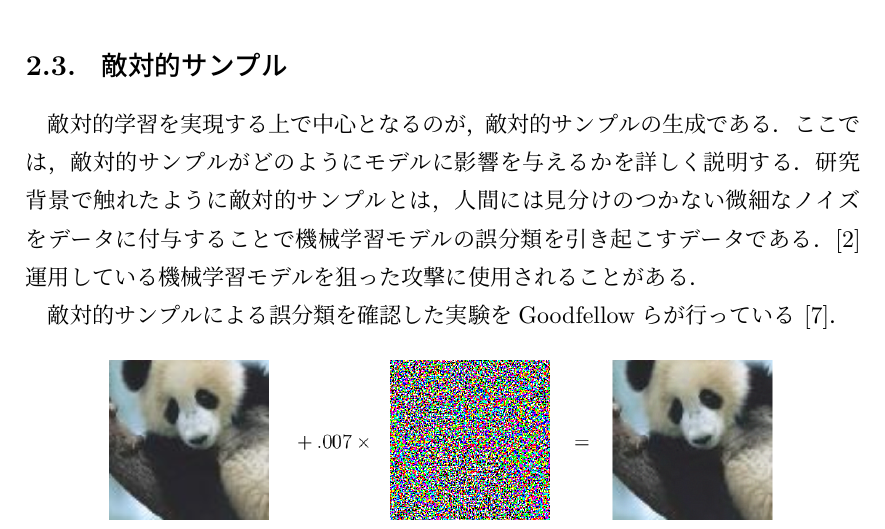
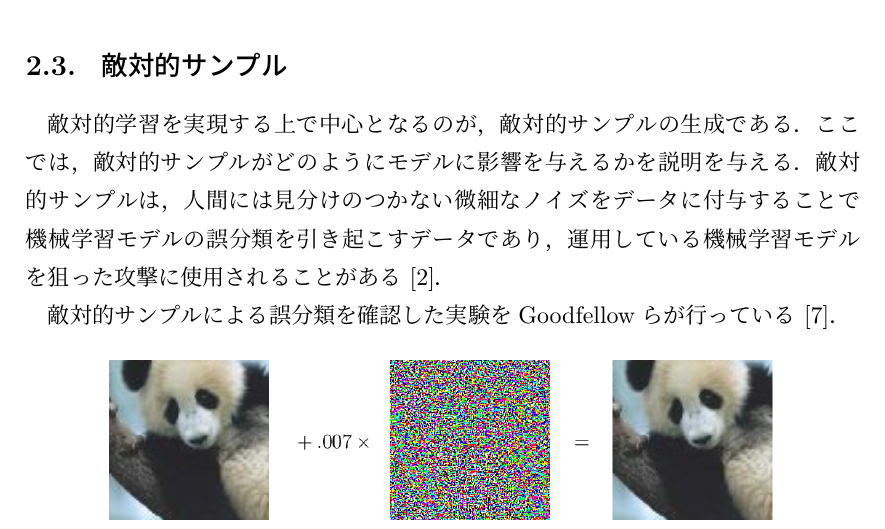
Before and after one commit to ShotaArima/Gradient-TeX-projects, a LaTeX thesis (thesis.tex, which reads contents/02_preparation.tex): part of page 11 of 43, cut so that both start at the same text. Compiled offline with upLaTeX and dvipdfmx.

Commit message:
update chap.2

```diff
--- a/contents/02_preparation.tex
+++ b/contents/02_preparation.tex
@@ -101,8 +101,8 @@
 以上の流れにより，敵対的サンプルを学習過程の中に組み込むような敵対的学習を行うことで，機械学習モデルが敵対的サンプルの挙動に対応することができ，堅牢性を向上させることができる．
 
 \subsection{敵対的サンプル}
-敵対的学習を実現する上で中心となるのが，敵対的サンプルの生成である．ここでは，敵対的サンプルがどのようにモデルに影響を与えるかを詳しく説明する．
-研究背景で触れたように敵対的サンプルとは，人間には見分けのつかない微細なノイズをデータに付与することで機械学習モデルの誤分類を引き起こすデータである．\cite{MBSD-AdversarialExample}運用している機械学習モデルを狙った攻撃に使用されることがある．
+敵対的学習を実現する上で中心となるのが，敵対的サンプルの生成である．ここでは，敵対的サンプルがどのようにモデルに影響を与えるかを説明を与える．
+敵対的サンプルは，人間には見分けのつかない微細なノイズをデータに付与することで機械学習モデルの誤分類を引き起こすデータであり，運用している機械学習モデルを狙った攻撃に使用されることがある\cite{MBSD-AdversarialExample}．
 
 敵対的サンプルによる誤分類を確認した実験をGoodfellowらが行っている\cite{goodfellow2015explaining}．
 \begin{figure}[H]
```
